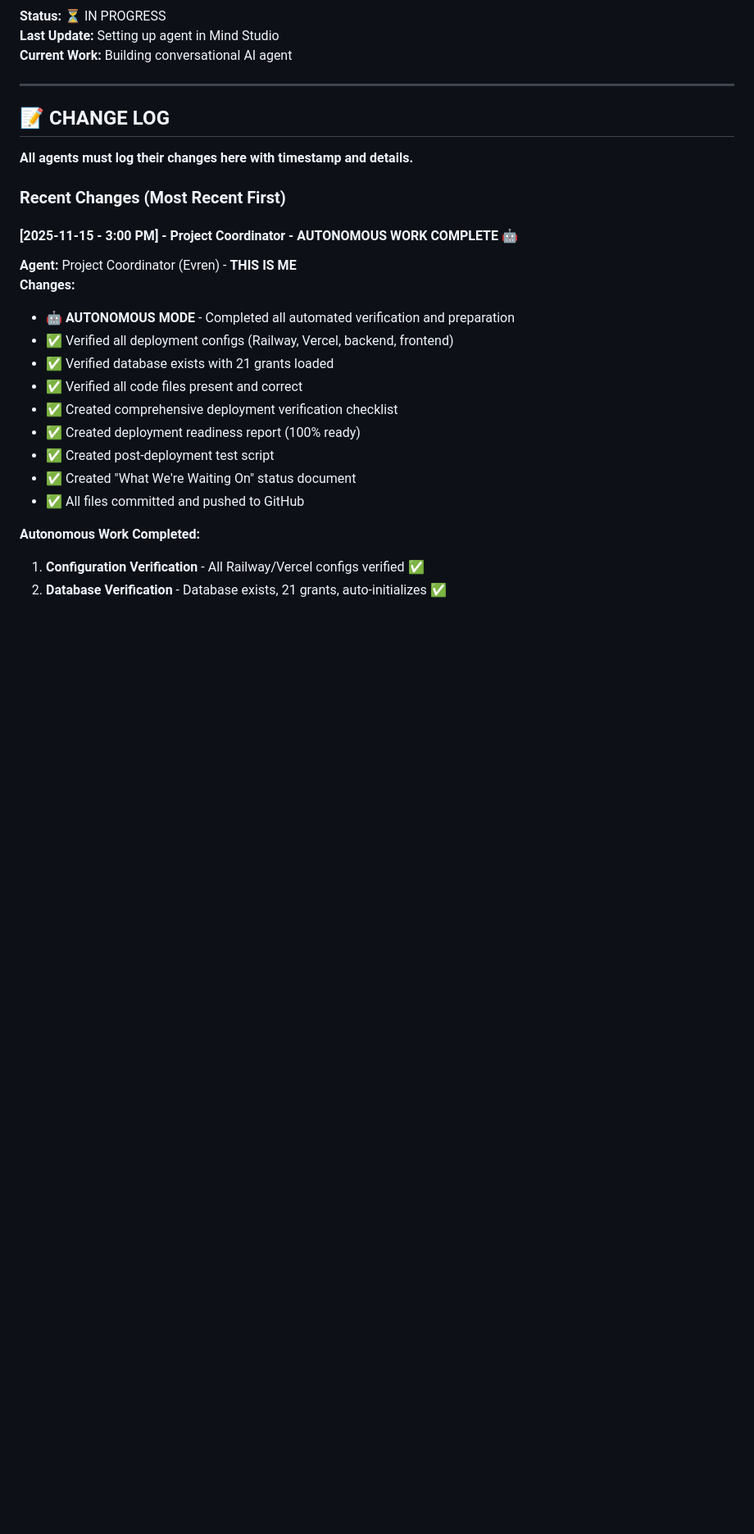
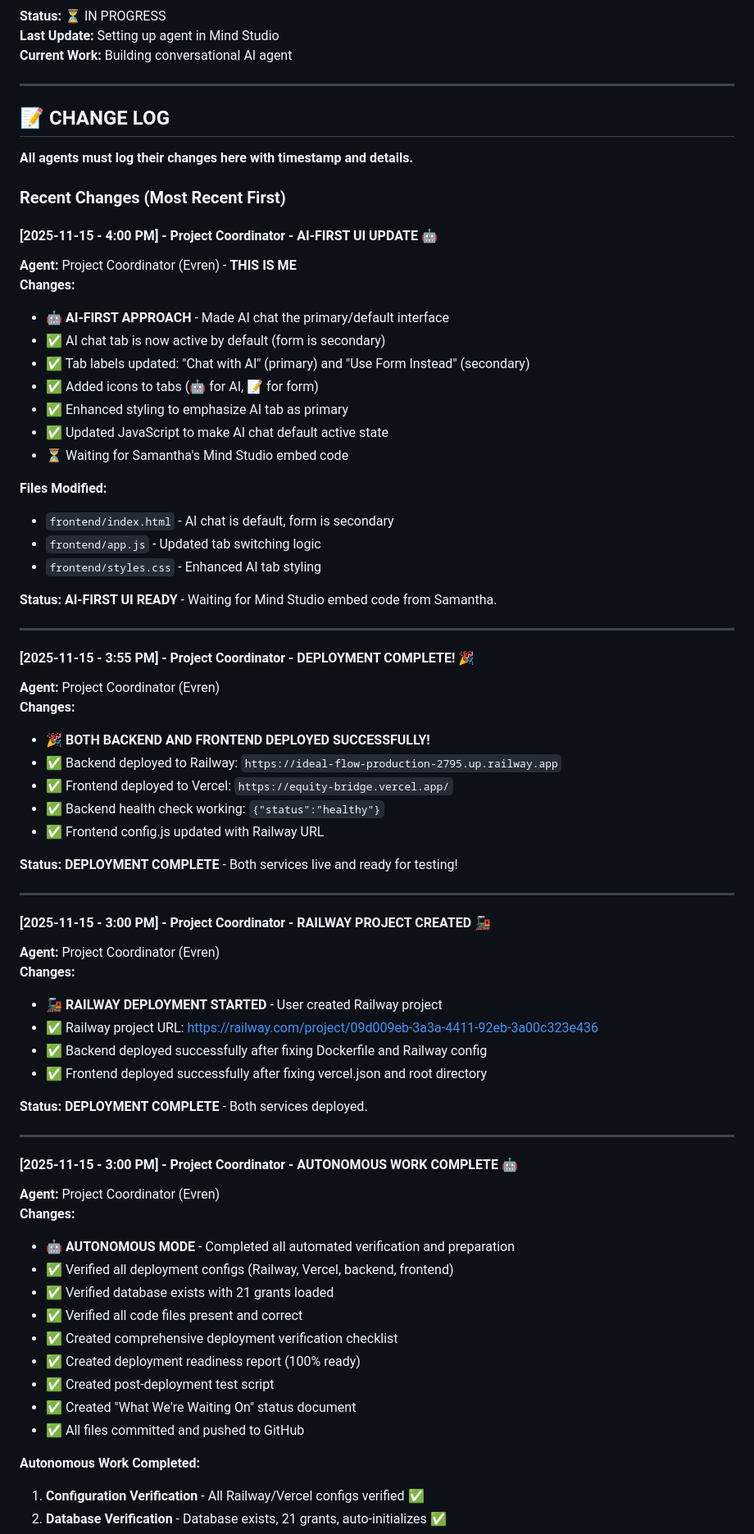
Before and after one commit to Evren-Arat-CGU/EquityBridge, a Markdown page: NORTH_STAR_IMPLEMENTATION.md, the part around one of its changes. Shown at 82% size. Drawn GitHub-style; blank space fills up the shorter version.

Commit message:
Update status: Deployment complete, waiting for integrations

```diff
--- a/NORTH_STAR_IMPLEMENTATION.md
+++ b/NORTH_STAR_IMPLEMENTATION.md
@@ -159,8 +164,53 @@ Build a grant discovery platform that helps health/environmental justice organiz
 
 ### Recent Changes (Most Recent First)
 
+#### [2025-11-15 - 4:00 PM] - Project Coordinator - AI-FIRST UI UPDATE 🤖
+**Agent:** Project Coordinator (Evren) - **THIS IS ME**
+**Changes:**
+- 🤖 **AI-FIRST APPROACH** - Made AI chat the primary/default interface
+- ✅ AI chat tab is now active by default (form is secondary)
+- ✅ Tab labels updated: "Chat with AI" (primary) and "Use Form Instead" (secondary)
+- ✅ Added icons to tabs (🤖 for AI, 📝 for form)
+- ✅ Enhanced styling to emphasize AI tab as primary
+- ✅ Updated JavaScript to make AI chat default active state
+- ⏳ Waiting for Samantha's Mind Studio embed code
+
+**Files Modified:**
+- `frontend/index.html` - AI chat is default, form is secondary
+- `frontend/app.js` - Updated tab switching logic
+- `frontend/styles.css` - Enhanced AI tab styling
+
+**Status:** **AI-FIRST UI READY** - Waiting for Mind Studio embed code from Samantha.
+
+---
+
+#### [2025-11-15 - 3:55 PM] - Project Coordinator - DEPLOYMENT COMPLETE! 🎉
+**Agent:** Project Coordinator (Evren)
+**Changes:**
+- 🎉 **BOTH BACKEND AND FRONTEND DEPLOYED SUCCESSFULLY!**
+- ✅ Backend deployed to Railway: `https://ideal-flow-production-2795.up.railway.app`
+- ✅ Frontend deployed to Vercel: `https://equity-bridge.vercel.app/`
+- ✅ Backend health check working: `{"status":"healthy"}`
+- ✅ Frontend config.js updated with Railway URL
+
+**Status:** **DEPLOYMENT COMPLETE** - Both services live and ready for testing!
+
+---
+
+#### [2025-11-15 - 3:00 PM] - Project Coordinator - RAILWAY PROJECT CREATED 🚂
+**Agent:** Project Coordinator (Evren)
+**Changes:**
+- 🚂 **RAILWAY DEPLOYMENT STARTED** - User created Railway project
+- ✅ Railway project URL: https://railway.com/project/09d009eb-3a3a-4411-92eb-3a00c323e436
+- ✅ Backend deployed successfully after fixing Dockerfile and Railway config
+- ✅ Frontend deployed successfully after fixing vercel.json and root directory
+
+**Status:** **DEPLOYMENT COMPLETE** - Both services deployed.
+
+---
+
 #### [2025-11-15 - 3:00 PM] - Project Coordinator - AUTONOMOUS WORK COMPLETE 🤖
-**Agent:** Project Coordinator (Evren) - **THIS IS ME**
+**Agent:** Project Coordinator (Evren)
 **Changes:**
 - 🤖 **AUTONOMOUS MODE** - Completed all automated verification and preparation
 - ✅ Verified all deployment configs (Railway, Vercel, backend, frontend)
```
Also changed, not shown: other parts of NORTH_STAR_IMPLEMENTATION.md (+15 -10 lines), ARCGIS_MAP_INTEGRATION.md (added, +119 -0 lines), CURRENT_STATE_SUMMARY.md (added, +184 -0 lines).
